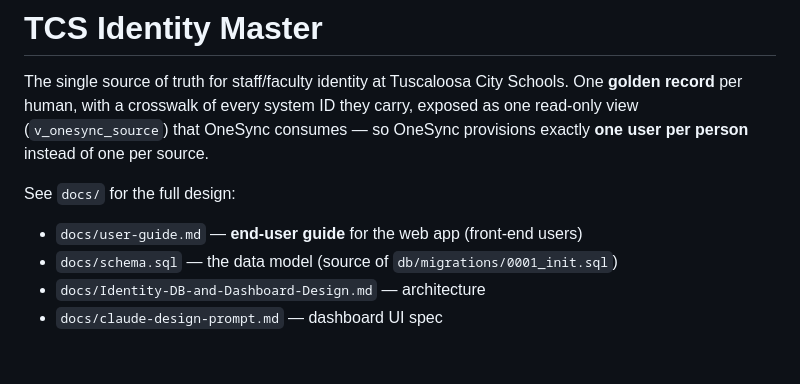
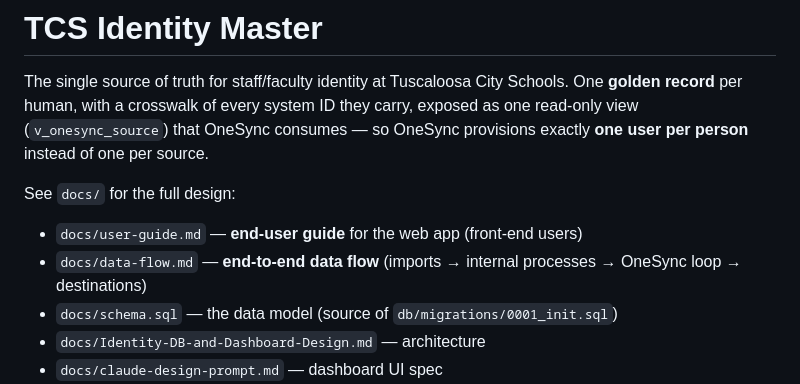
Before and after one commit to jerahl/TCS-Identity-Master, a Markdown page: README.md, the part around the change. Rendered like a GitHub page; blank space fills up the shorter version.

```diff
--- a/README.md
+++ b/README.md
@@ -7,6 +7,7 @@ OneSync provisions exactly **one user per person** instead of one per source.
 
 See `docs/` for the full design:
 - `docs/user-guide.md` — **end-user guide** for the web app (front-end users)
+- `docs/data-flow.md` — **end-to-end data flow** (imports → internal processes → OneSync loop → destinations)
 - `docs/schema.sql` — the data model (source of `db/migrations/0001_init.sql`)
 - `docs/Identity-DB-and-Dashboard-Design.md` — architecture
 - `docs/claude-design-prompt.md` — dashboard UI spec
```
Also changed, not shown: docs/data-flow.md (added, +305 -0 lines).
